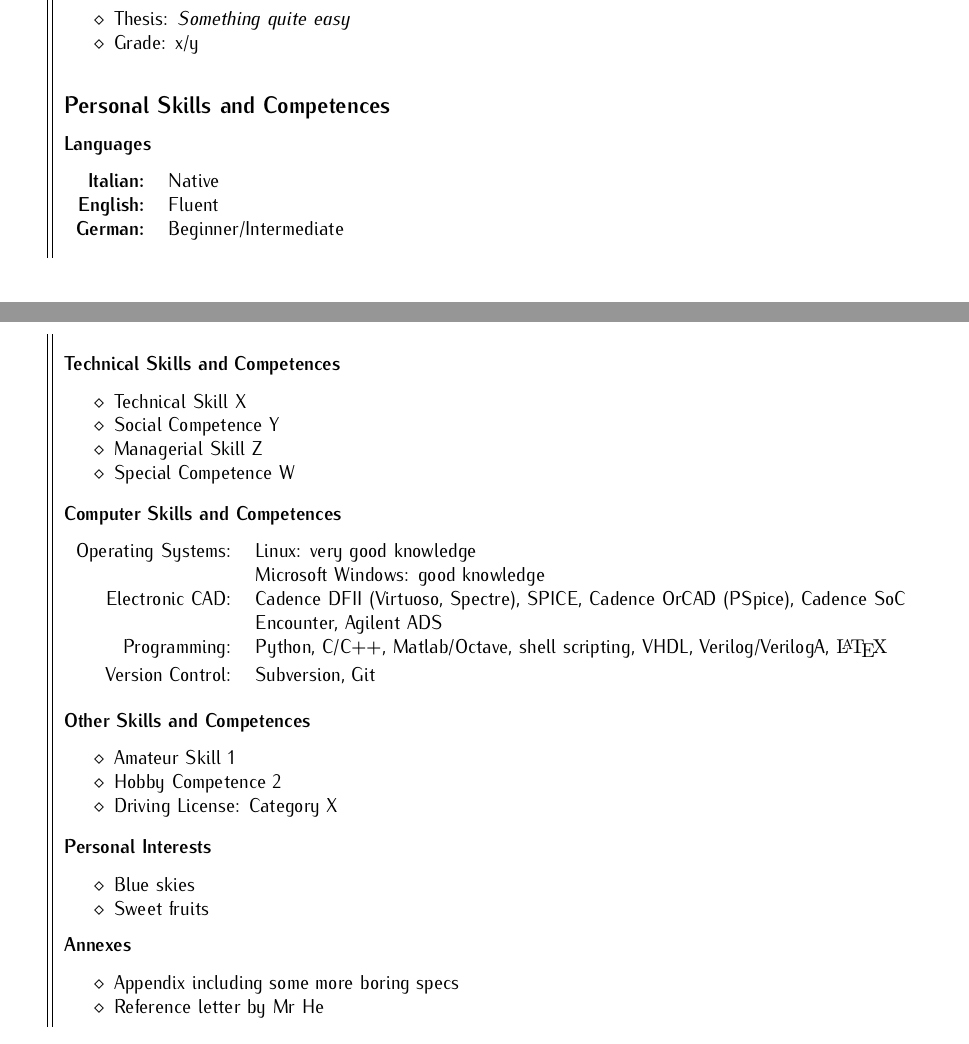
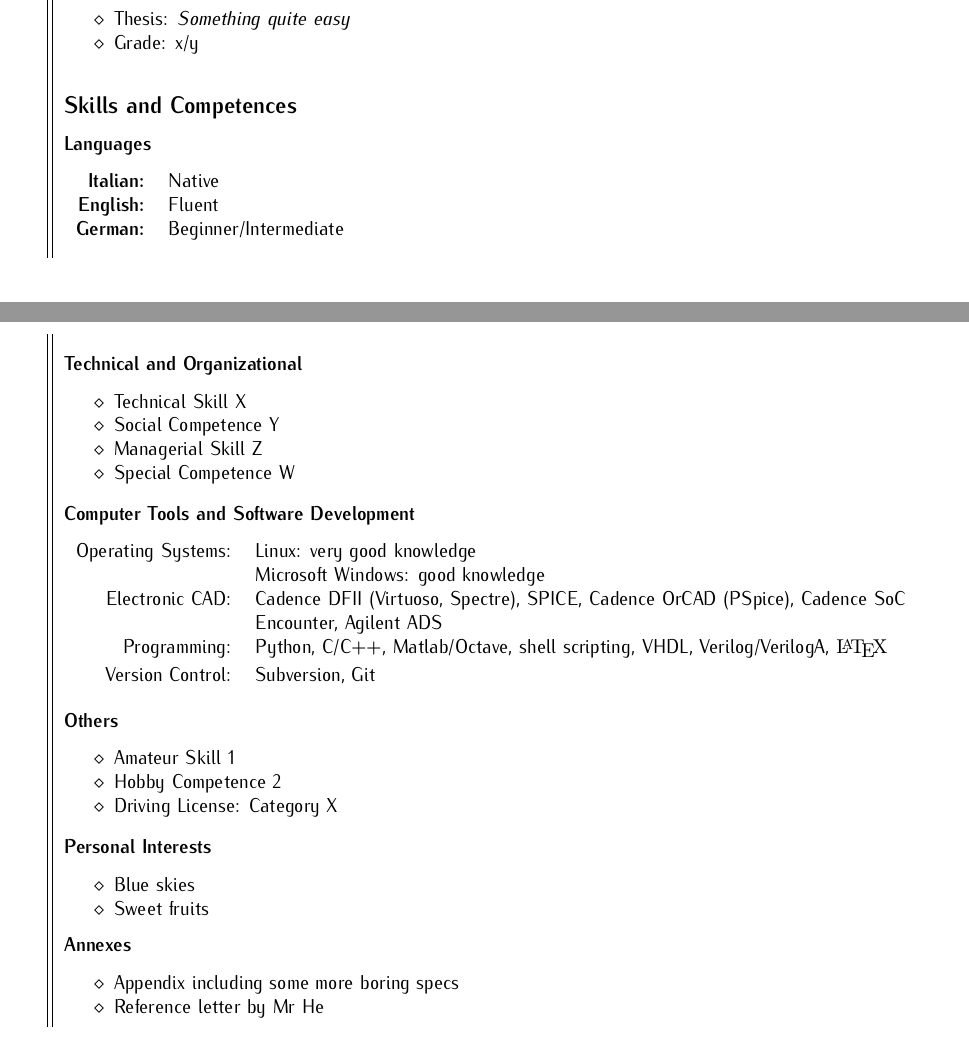
Before and after one commit to mzannoni/CeeVeeTex, a LaTeX document (CeeVeeTex.tex): two parts of pages 1 and 2 of 2, joined at a grey line, cut so that both start at the same text. Compiled offline with pdfLaTeX.

Commit message:
CeeVeeTex: adjustment to text style (section titles)

```diff
--- a/CeeVeeTex.tex
+++ b/CeeVeeTex.tex
@@ -212,7 +212,7 @@
   %7th row: Personal skills and competences
   & \begin{minipage}{0.9\textwidth}
       \vspace{\sectsep}
-      \subsection*{Personal Skills and Competences}
+      \subsection*{Skills and Competences}
       \subsubsection*{Languages}
       \begin{tabular}{rl}
         \textbf{Italian:}&Native\\
@@ -225,7 +225,7 @@
   %8th row: Technical skills and competences
   & \begin{minipage}{0.9\textwidth}
       \vspace{\subsectsep}
-      \subsubsection*{Technical Skills and Competences}
+      \subsubsection*{Technical and Organizational}
       \begin{itemize}
           \item Technical Skill X
           \item Social Competence Y
@@ -237,7 +237,7 @@
   %9th row: Computer skills and competences
   & \begin{minipage}{0.9\textwidth}
       \vspace{\subsectsep}
-      \subsubsection*{Computer Skills and Competences}
+      \subsubsection*{Computer Tools and Software Development}
       \begin{tabular*}{\textwidth}{r p{0.75\textwidth}}
         Operating Systems:&{Linux: very good knowledge\newline Microsoft Windows: good knowledge}\\[0.5ex]
         Electronic CAD:&Cadence DFII (Virtuoso, Spectre), SPICE, Cadence OrCAD (PSpice), Cadence SoC Encounter, Agilent ADS\\[0.5ex]
@@ -249,7 +249,7 @@
   %10th row: Other skills and competences
   & \begin{minipage}{0.9\textwidth}
       \vspace{\subsectsep}
-      \subsubsection*{Other Skills and Competences}
+      \subsubsection*{Others}
       \begin{itemize}
           \item Amateur Skill 1
           \item Hobby Competence 2
```
Also changed, not shown: CeeVeeTex.pdf.
